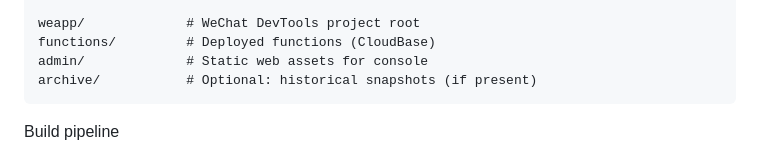
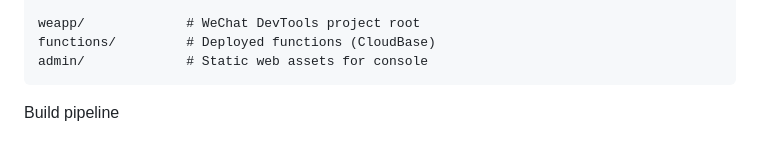
Before and after one commit to mayphus/omni, a Markdown page: docs/ARCHITECTURE.md, the part around the change. GitHub-like rendering.

Commit message:
docs: remove archive section from architecture documentation

````diff
--- a/docs/ARCHITECTURE.md
+++ b/docs/ARCHITECTURE.md
@@ -13,7 +13,6 @@ src/
 weapp/             # WeChat DevTools project root
 functions/         # Deployed functions (CloudBase)
 admin/             # Static web assets for console
-archive/           # Optional: historical snapshots (if present)
 ```
 
 Build pipeline
````
